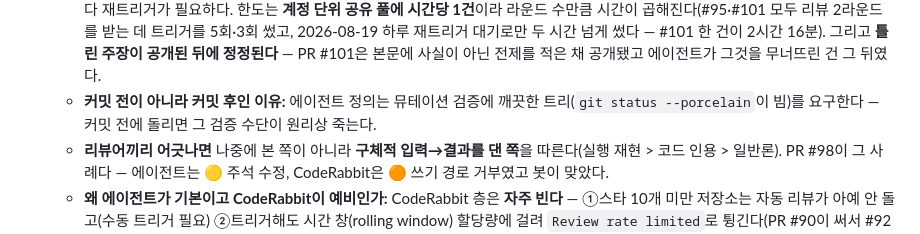
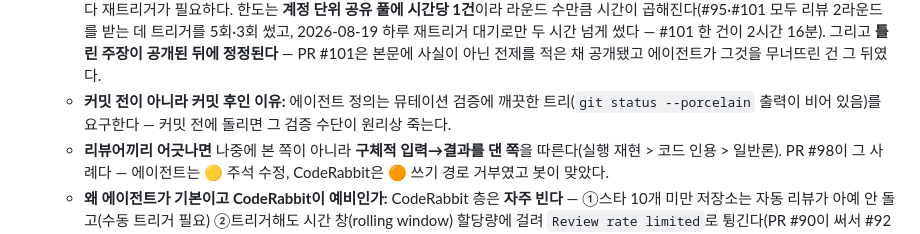
Before and after one commit to Jiwonang/KeepCon, a Markdown page: CLAUDE.md, the part around the change. Rendered like a GitHub page.

```diff
--- a/CLAUDE.md
+++ b/CLAUDE.md
@@ -39,7 +39,7 @@
 - **코드 리뷰(4층 중첩) — 순서가 규약의 일부다:** `/code-review → 커밋 → 로컬 검증 → keepcon-code-reviewer → 반영 → 푸시 → PR → CI → CodeRabbit`
   번호는 **도는 순서**다(`keepcon-review-gate` 스킬의 층위 표와 같은 번호). ①커밋 전 `/code-review`(내장 — 일반적 정확성·단순화) ②**커밋 후·푸시 전 `keepcon-code-reviewer` 에이전트 — 기본 층, 항상 돈다** ③**CI 게이트**(`Format·Analyze·Test` · `SSOT guard` · `Firestore rules` · `Markdown lint`) ④**CodeRabbit — 두 번째 의견, 할당량이 있을 때만** / 릴리스 전 `/security-review`. 머지 가부 판정은 **`keepcon-review-gate` 스킬**이 절차로 관리한다.
   - **에이전트 리뷰를 푸시 전에 두는 이유:** PR을 올린 뒤 리뷰하고 고치면 head가 움직여 CodeRabbit 리뷰가 `STALE`이 되고, 라운드마다 재트리거가 필요하다. 한도는 **계정 단위 공유 풀에 시간당 1건**이라 라운드 수만큼 시간이 곱해진다(#95·#101 모두 리뷰 2라운드를 받는 데 트리거를 5회·3회 썼고, 2026-08-19 하루 재트리거 대기로만 두 시간 넘게 썼다 — #101 한 건이 2시간 16분). 그리고 **틀린 주장이 공개된 뒤에 정정된다** — PR #101은 본문에 사실이 아닌 전제를 적은 채 공개됐고 에이전트가 그것을 무너뜨린 건 그 뒤였다.
-  - **커밋 전이 아니라 커밋 후인 이유:** 에이전트 정의는 뮤테이션 검증에 깨끗한 트리(`git status --porcelain`이 빔)를 요구한다 — 커밋 전에 돌리면 그 검증 수단이 원리상 죽는다.
+  - **커밋 전이 아니라 커밋 후인 이유:** 에이전트 정의는 뮤테이션 검증에 깨끗한 트리(`git status --porcelain` 출력이 비어 있음)를 요구한다 — 커밋 전에 돌리면 그 검증 수단이 원리상 죽는다.
   - **리뷰어끼리 어긋나면** 나중에 본 쪽이 아니라 **구체적 입력→결과를 댄 쪽**을 따른다(실행 재현 > 코드 인용 > 일반론). PR #98이 그 사례다 — 에이전트는 🟡 주석 수정, CodeRabbit은 🟠 쓰기 경로 거부였고 봇이 맞았다.
   - **왜 에이전트가 기본이고 CodeRabbit이 예비인가:** CodeRabbit 층은 **자주 빈다** — ①스타 10개 미만 저장소는 자동 리뷰가 아예 안 돌고(수동 트리거 필요) ②트리거해도 시간 창(rolling window) 할당량에 걸려 `Review rate limited`로 튕긴다(PR #90이 써서 #92가 두 번 튕겼다). 빈도가 그러하니 **비는 층을 기본으로 두면 리뷰 없는 PR이 정상 경로가 된다.** 순서를 뒤집으면 리뷰 없는 PR이 원천적으로 생기지 않고, CodeRabbit이 도는 날에는 **다른 벤더의 다른 모델**이라는 독립성이 덤으로 붙는다.
   - **⚠️ CodeRabbit 체크는 리뷰 여부와 무관하게 항상 green이다 — 필수 체크로 등록돼 있어도 게이트 효과가 없다.** PR #89·#93은 `"Review skipped: manual review required for this OSS repository"`로, PR #97은 `"Review rate limited"`로 **전부 `pass`**였다. 즉 초록은 "리뷰됨"이 아니라 "봇이 뭔가 응답했음"일 뿐이다.
```
Also changed, not shown: README.md (+1 -1 lines), 1 other file.
